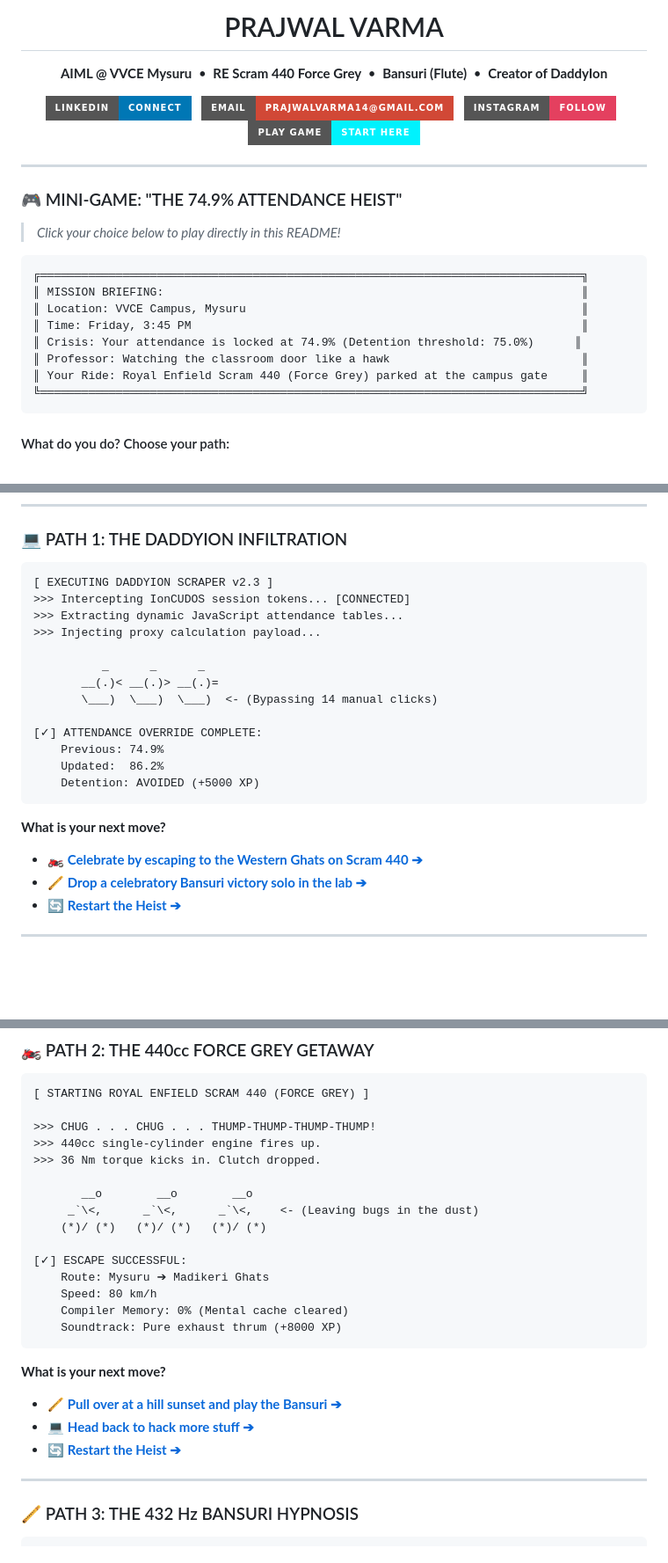
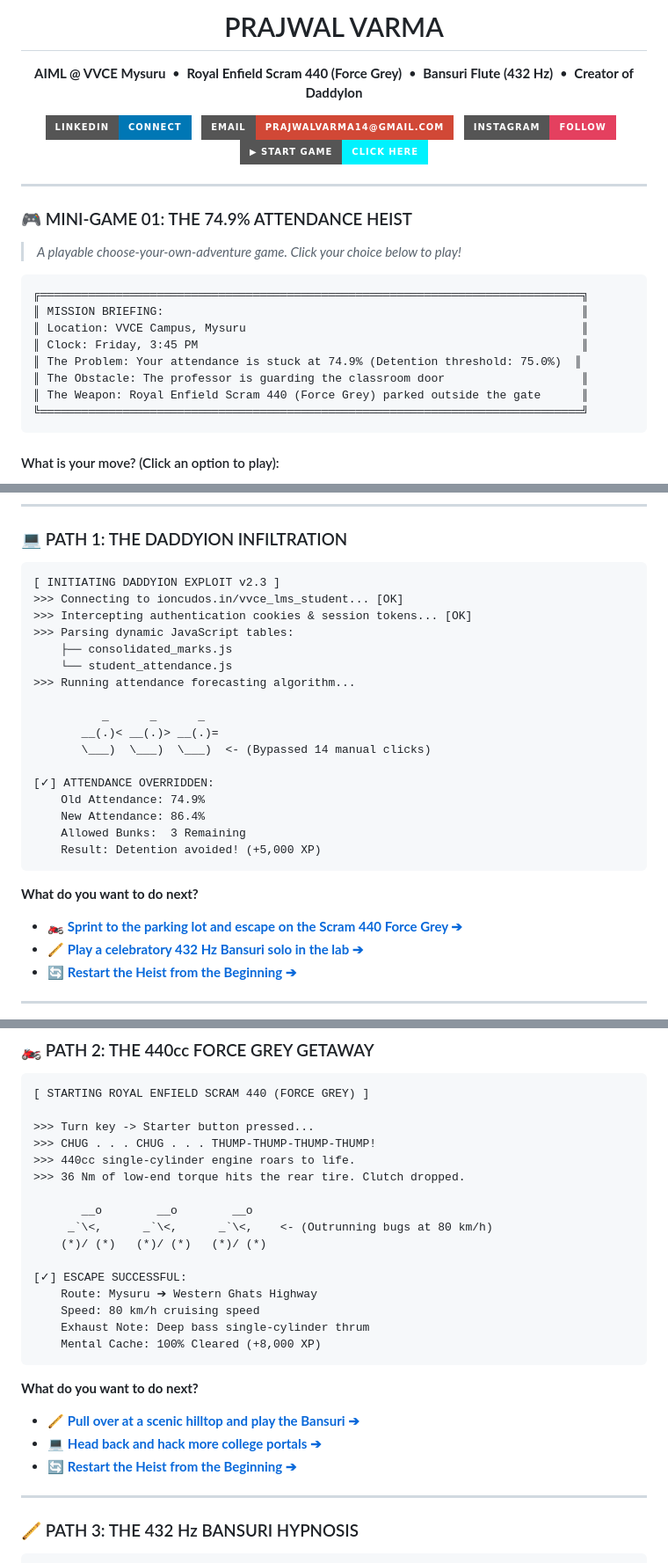
Before and after one commit to prajwalvarma14/prajwalvarma14, a Markdown page: README.md, 3 parts joined by grey strips. Shown at 88% size. Drawn GitHub-style; badges without logos; blank space fills up the shorter version.

````diff
--- a/README.md
+++ b/README.md
@@ -11,8 +11,8 @@
 <h1>PRAJWAL VARMA</h1>
 <p>
   <b>AIML @ VVCE Mysuru</b> &nbsp;•&nbsp;
-  <b>RE Scram 440 Force Grey</b> &nbsp;•&nbsp;
-  <b>Bansuri (Flute)</b> &nbsp;•&nbsp;
+  <b>Royal Enfield Scram 440 (Force Grey)</b> &nbsp;•&nbsp;
+  <b>Bansuri Flute (432 Hz)</b> &nbsp;•&nbsp;
   <b>Creator of DaddyIon</b>
 </p>
 
@@ -24,28 +24,26 @@
   &nbsp;
   <a href="https://www.instagram.com/prajwalvarma14/"><img src="https://img.shields.io/badge/Instagram-Follow-E4405F?style=for-the-badge&logo=instagram&logoColor=white" alt="Instagram" /></a>
   &nbsp;
-  <a href="#start-heist"><img src="https://img.shields.io/badge/PLAY_GAME-START_HERE-00F2FE?style=for-the-badge&logo=gamepad&logoColor=black" alt="Play Game" /></a>
+  <a href="#-mini-game-the-749-attendance-heist"><img src="https://img.shields.io/badge/▶_START_GAME-CLICK_HERE-00F2FE?style=for-the-badge&logo=gamepad&logoColor=black" alt="Play Game" /></a>
 </p>
 
 </div>
 
 ---
 
-<div id="start-heist"></div>
-
-### 🎮 MINI-GAME: "THE 74.9% ATTENDANCE HEIST"
-> *Click your choice below to play directly in this README!*
+### 🎮 MINI-GAME 01: THE 74.9% ATTENDANCE HEIST
+> *A playable choose-your-own-adventure game. Click your choice below to play!*
 
 ```
 ╔═══════════════════════════════════════════════════════════════════════════════╗
 ║ MISSION BRIEFING:                                                             ║
 ║ Location: VVCE Campus, Mysuru                                                 ║
-║ Time: Friday, 3:45 PM                                                         ║
-║ Crisis: Your attendance is locked at 74.9% (Detention threshold: 75.0%)      ║
-║ Professor: Watching the classroom door like a hawk                            ║
-║ Your Ride: Royal Enfield Scram 440 (Force Grey) parked at the campus gate     ║
+║ Clock: Friday, 3:45 PM                                                        ║
+║ The Problem: Your attendance is stuck at 74.9% (Detention threshold: 75.0%)  ║
+║ The Obstacle: The professor is guarding the classroom door                    ║
+║ The Weapon: Royal Enfield Scram 440 (Force Grey) parked outside the gate      ║
 ╚═══════════════════════════════════════════════════════════════════════════════╝
 ```
 
-#### What do you do? Choose your path:
+#### What is your move? (Click an option to play):
 
@@ -60,24 +56,28 @@
 ### 💻 PATH 1: THE DADDYION INFILTRATION
 
 ```
-[ EXECUTING DADDYION SCRAPER v2.3 ]
->>> Intercepting IonCUDOS session tokens... [CONNECTED]
->>> Extracting dynamic JavaScript attendance tables...
->>> Injecting proxy calculation payload...
+[ INITIATING DADDYION EXPLOIT v2.3 ]
+>>> Connecting to ioncudos.in/vvce_lms_student... [OK]
+>>> Intercepting authentication cookies & session tokens... [OK]
+>>> Parsing dynamic JavaScript tables:
+    ├── consolidated_marks.js
+    └── student_attendance.js
+>>> Running attendance forecasting algorithm...
 
           _      _      _
        __(.)< __(.)> __(.)=
-       \___)  \___)  \___)  <- (Bypassing 14 manual clicks)
+       \___)  \___)  \___)  <- (Bypassed 14 manual clicks)
 
-[✓] ATTENDANCE OVERRIDE COMPLETE:
-    Previous: 74.9%
-    Updated:  86.2%
-    Detention: AVOIDED (+5000 XP)
+[✓] ATTENDANCE OVERRIDDEN:
+    Old Attendance: 74.9%
+    New Attendance: 86.4%
+    Allowed Bunks:  3 Remaining
+    Result: Detention avoided! (+5,000 XP)
 ```
 
-**What is your next move?**
-* 🏍️ **[Celebrate by escaping to the Western Ghats on Scram 440 ➔](#route-ride)**
-* 🪈 **[Drop a celebratory Bansuri victory solo in the lab ➔](#route-flute)**
-* 🔄 **[Restart the Heist ➔](#start-heist)**
+**What do you want to do next?**
+* 🏍️ **[Sprint to the parking lot and escape on the Scram 440 Force Grey ➔](#-path-2-the-440cc-force-grey-getaway)**
+* 🪈 **[Play a celebratory 432 Hz Bansuri solo in the lab ➔](#-path-3-the-432-hz-bansuri-hypnosis)**
+* 🔄 **[Restart the Heist from the Beginning ➔](#-mini-game-01-the-749-attendance-heist)**
 
 ---
@@ -89,24 +87,25 @@
 ```
 [ STARTING ROYAL ENFIELD SCRAM 440 (FORCE GREY) ]
 
+>>> Turn key -> Starter button pressed...
 >>> CHUG . . . CHUG . . . THUMP-THUMP-THUMP-THUMP!
->>> 440cc single-cylinder engine fires up.
->>> 36 Nm torque kicks in. Clutch dropped.
+>>> 440cc single-cylinder engine roars to life.
+>>> 36 Nm of low-end torque hits the rear tire. Clutch dropped.
 
        __o        __o        __o
-     _`\<,      _`\<,      _`\<,    <- (Leaving bugs in the dust)
+     _`\<,      _`\<,      _`\<,    <- (Outrunning bugs at 80 km/h)
     (*)/ (*)   (*)/ (*)   (*)/ (*)
 
 [✓] ESCAPE SUCCESSFUL:
-    Route: Mysuru ➔ Madikeri Ghats
-    Speed: 80 km/h
-    Compiler Memory: 0% (Mental cache cleared)
-    Soundtrack: Pure exhaust thrum (+8000 XP)
+    Route: Mysuru ➔ Western Ghats Highway
+    Speed: 80 km/h cruising speed
+    Exhaust Note: Deep bass single-cylinder thrum
+    Mental Cache: 100% Cleared (+8,000 XP)
 ```
 
-**What is your next move?**
-* 🪈 **[Pull over at a hill sunset and play the Bansuri ➔](#route-flute)**
-* 💻 **[Head back to hack more stuff ➔](#route-hack)**
-* 🔄 **[Restart the Heist ➔](#start-heist)**
+**What do you want to do next?**
+* 🪈 **[Pull over at a scenic hilltop and play the Bansuri ➔](#-path-3-the-432-hz-bansuri-hypnosis)**
+* 💻 **[Head back and hack more college portals ➔](#-path-1-the-daddyion-infiltration)**
+* 🔄 **[Restart the Heist from the Beginning ➔](#-mini-game-01-the-749-attendance-heist)**
 
 ---
````
Also changed, not shown: other parts of README.md (+73 -28 lines).
